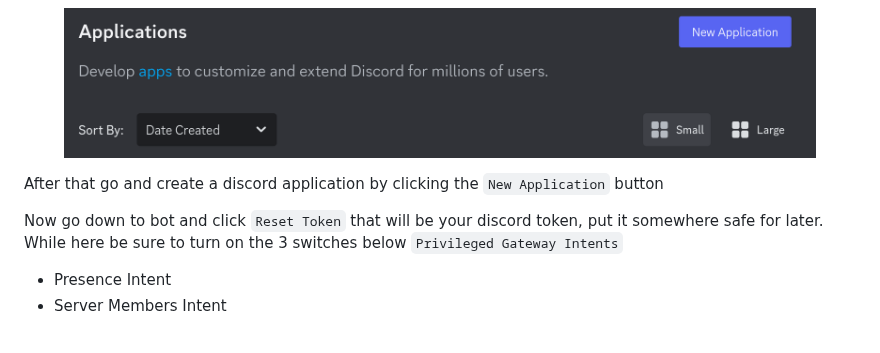
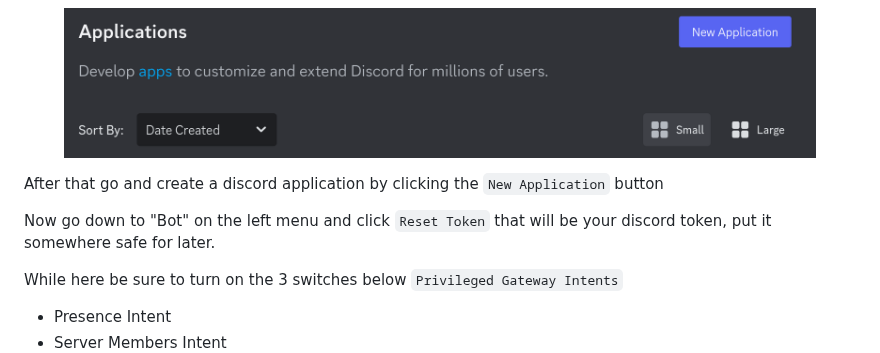
Before and after one commit to DannyTheHeretic/pure-pulsars, a Markdown page: README.md, the part around the change. GitHub-like rendering.

Commit message:
docs(README): 🧹 Clarify where on the page bot is.

```diff
--- a/README.md
+++ b/README.md
@@ -75,7 +75,9 @@ The first thing we need is a Discord API token.
 
 After that go and create a discord application by clicking the `New Application` button
 
-Now go down to bot and click `Reset Token` that will be your discord token, put it somewhere safe for later.
+Now go down to "Bot" on the left menu and click `Reset Token` that will be your
+discord token, put it somewhere safe for later.
+
 While here be sure to turn on the 3 switches below `Privileged Gateway Intents`
  + Presence Intent
  + Server Members Intent
```
